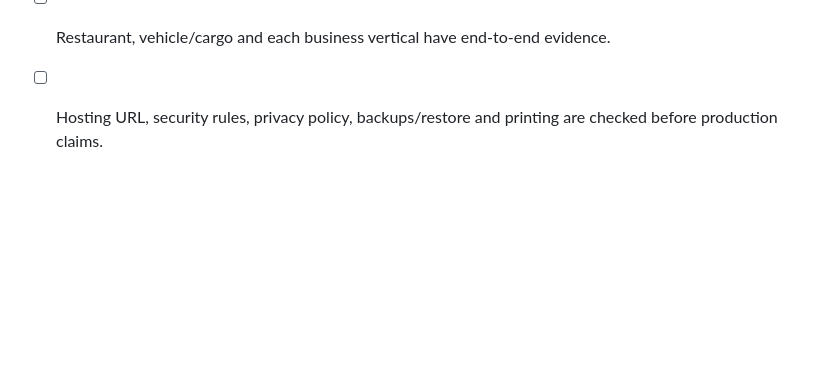
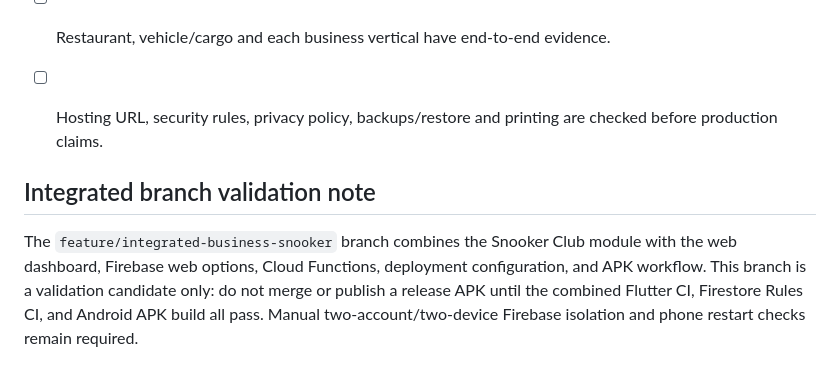
Before and after one commit to Spy2024/shopkeeper_pro, a Markdown page: docs/remaining-production-workflows.md, the part around the change. Rendered like a GitHub page; blank space fills up the shorter version.

Commit message:
Document integrated branch validation gate

```diff
--- a/docs/remaining-production-workflows.md
+++ b/docs/remaining-production-workflows.md
@@ -59,3 +59,8 @@ For each of school, clinic, salon, agriculture, construction and public services
 - [ ] Real-device two-account test is recorded separately from emulator/local tests.
 - [ ] Restaurant, vehicle/cargo and each business vertical have end-to-end evidence.
 - [ ] Hosting URL, security rules, privacy policy, backups/restore and printing are checked before production claims.
+
+
+## Integrated branch validation note
+
+The `feature/integrated-business-snooker` branch combines the Snooker Club module with the web dashboard, Firebase web options, Cloud Functions, deployment configuration, and APK workflow. This branch is a validation candidate only: do not merge or publish a release APK until the combined Flutter CI, Firestore Rules CI, and Android APK build all pass. Manual two-account/two-device Firebase isolation and phone restart checks remain required.
```
